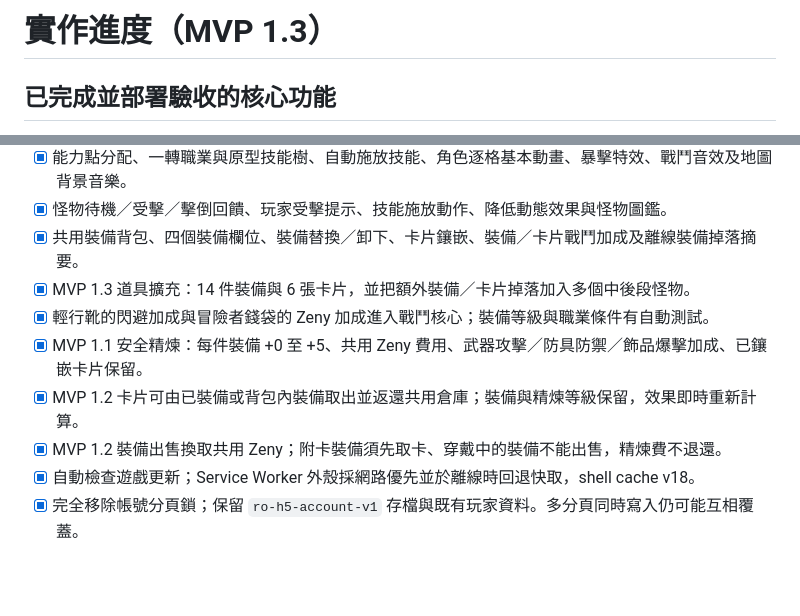
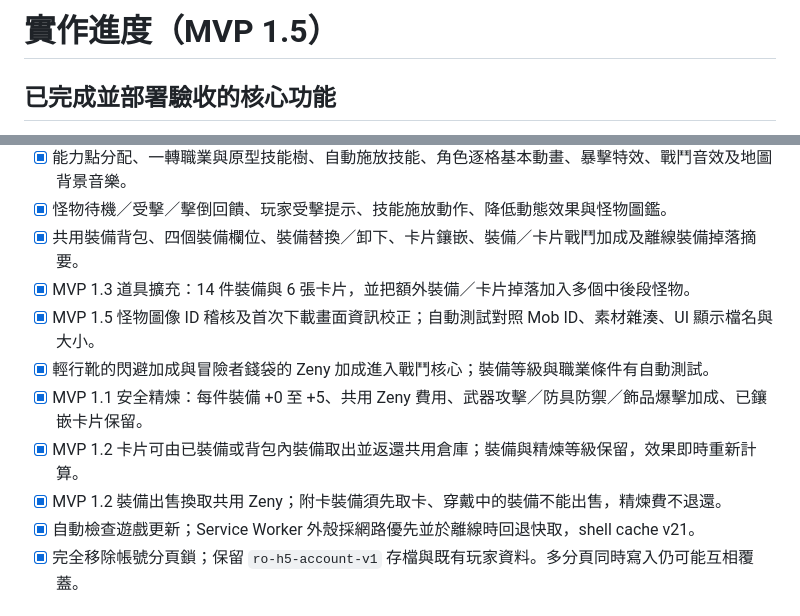
Before and after one commit to summer55637/RO, a Markdown page: docs/IMPLEMENTATION_STATUS.md, 2 parts joined by grey strips. GitHub-like rendering; blank space fills up the shorter version.

Commit message:
docs: update implementation status for MVP 1.5

```diff
--- a/docs/IMPLEMENTATION_STATUS.md
+++ b/docs/IMPLEMENTATION_STATUS.md
@@ -1,4 +1,4 @@
-# 實作進度（MVP 1.3）
+# 實作進度（MVP 1.5）
 
 ## 已完成並部署驗收的核心功能
 
@@ -9,11 +9,12 @@
 - [x] 怪物待機／受擊／擊倒回饋、玩家受擊提示、技能施放動作、降低動態效果與怪物圖鑑。
 - [x] 共用裝備背包、四個裝備欄位、裝備替換／卸下、卡片鑲嵌、裝備／卡片戰鬥加成及離線裝備掉落摘要。
 - [x] MVP 1.3 道具擴充：14 件裝備與 6 張卡片，並把額外裝備／卡片掉落加入多個中後段怪物。
+- [x] MVP 1.5 怪物圖像 ID 稽核及首次下載畫面資訊校正；自動測試對照 Mob ID、素材雜湊、UI 顯示檔名與大小。
 - [x] 輕行靴的閃避加成與冒險者錢袋的 Zeny 加成進入戰鬥核心；裝備等級與職業條件有自動測試。
 - [x] MVP 1.1 安全精煉：每件裝備 +0 至 +5、共用 Zeny 費用、武器攻擊／防具防禦／飾品爆擊加成、已鑲嵌卡片保留。
 - [x] MVP 1.2 卡片可由已裝備或背包內裝備取出並返還共用倉庫；裝備與精煉等級保留，效果即時重新計算。
 - [x] MVP 1.2 裝備出售換取共用 Zeny；附卡裝備須先取卡、穿戴中的裝備不能出售，精煉費不退還。
-- [x] 自動檢查遊戲更新；Service Worker 外殼採網路優先並於離線時回退快取，shell cache v18。
+- [x] 自動檢查遊戲更新；Service Worker 外殼採網路優先並於離線時回退快取，shell cache v21。
 - [x] 完全移除帳號分頁鎖；保留 `ro-h5-account-v1` 存檔與既有玩家資料。多分頁同時寫入仍可能互相覆蓋。
 
 ## MVP 1.1–1.2 存檔相容性
```
